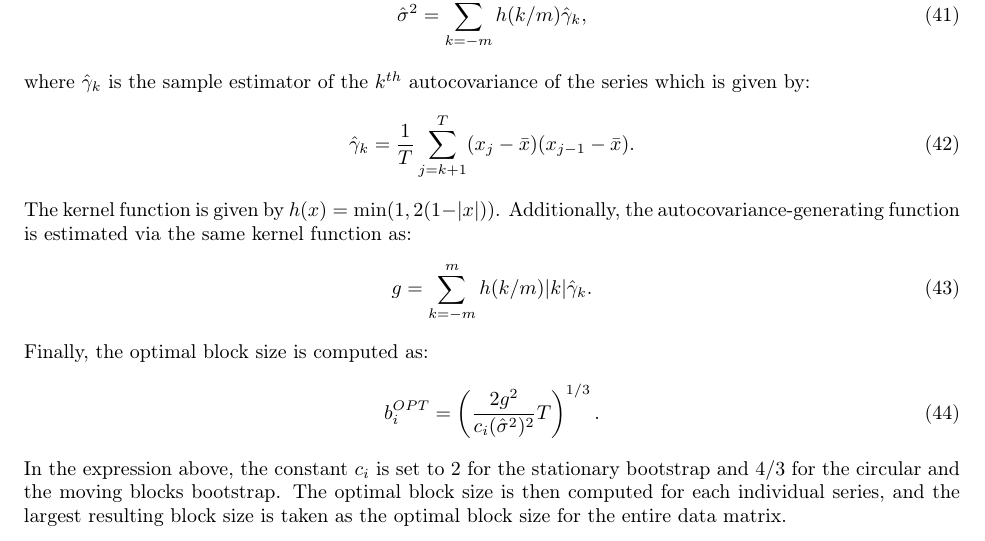
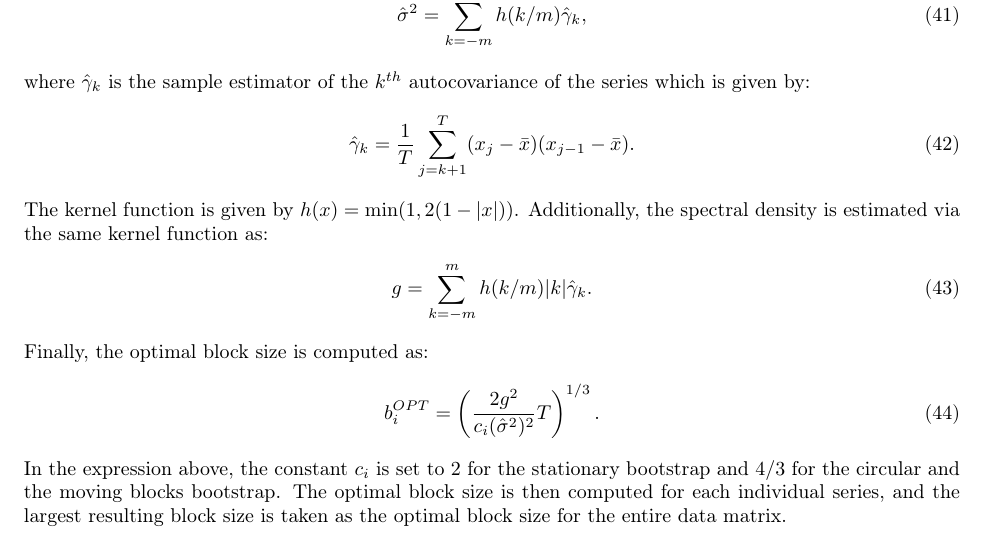
Before and after one commit to donn-majidi/sfclubunibo-arch-fv, a LaTeX document (docs/tex/A Guide to Forecast-Validation for Evaluating Models of Time-Series Data With Conditional Heteroskedasticity - V3.tex): part of page 16 of 20, cut so that both start at the same text. Compiled offline with pdfLaTeX.

Commit message:
Modify: Change the reference to the 'autocovariance-generating function' to 'spectral density'.

```diff
--- a/docs/tex/A Guide to Forecast-Validation for Evaluating Models of Time-Series Data With Conditional Heteroskedasticity - V3.tex
+++ b/docs/tex/A Guide to Forecast-Validation for Evaluating Models of Time-Series Data With Conditional Heteroskedasticity - V3.tex
@@ -525,7 +525,7 @@ natbib=true
 	\begin{align}
 		\hat{\gamma}_k = \frac{1}{T} \sum_{j=k+1}^T (x_j - \bar{x}) (x_{j-1} - \bar{x}).
 	\end{align}
-	The kernel function is given by $h(x) = \min(1, 2 (1 - |x|))$. Additionally, the autocovariance-generating function is estimated via the same kernel function as:
+	The kernel function is given by $h(x) = \min(1, 2 (1 - |x|))$. Additionally, the spectral density is estimated via the same kernel function as:
 	\begin{align}
 		g = \sum_{k=-m}^m h(k/m) |k| \hat{\gamma}_k.
 	\end{align}
```
Also changed, not shown: docs/tex/A Guide to Forecast-Validation for Evaluating Models of Time-Series Data With Conditional Heteroskedasticity - V3.pdf, 1 other file.
